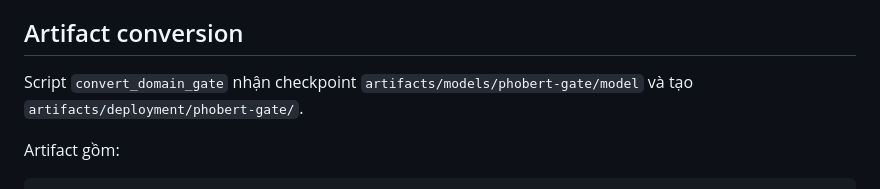
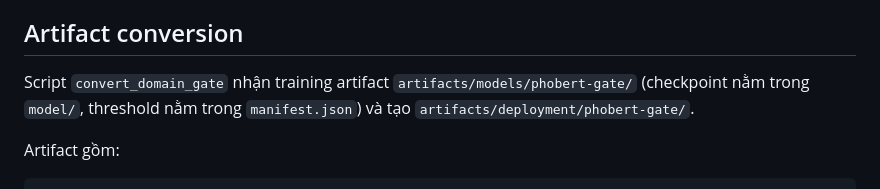
Before and after one commit to vpthinh19/ontology-chatbot, a Markdown page: docs/specs/2026-07-28-ct2-domain-gate-runtime.md, the part around the change. Rendered like a GitHub page.

```diff
--- a/docs/specs/2026-07-28-ct2-domain-gate-runtime.md
+++ b/docs/specs/2026-07-28-ct2-domain-gate-runtime.md
@@ -37,8 +37,9 @@ không để compatibility alias hoặc bản sao ở vị trí cũ.
 
 ## Artifact conversion
 
-Script `convert_domain_gate` nhận checkpoint
-`artifacts/models/phobert-gate/model` và tạo
+Script `convert_domain_gate` nhận training artifact
+`artifacts/models/phobert-gate/` (checkpoint nằm trong `model/`, threshold nằm
+trong `manifest.json`) và tạo
 `artifacts/deployment/phobert-gate/`.
 
 Artifact gồm:
```
Also changed, not shown: 1 other file.
